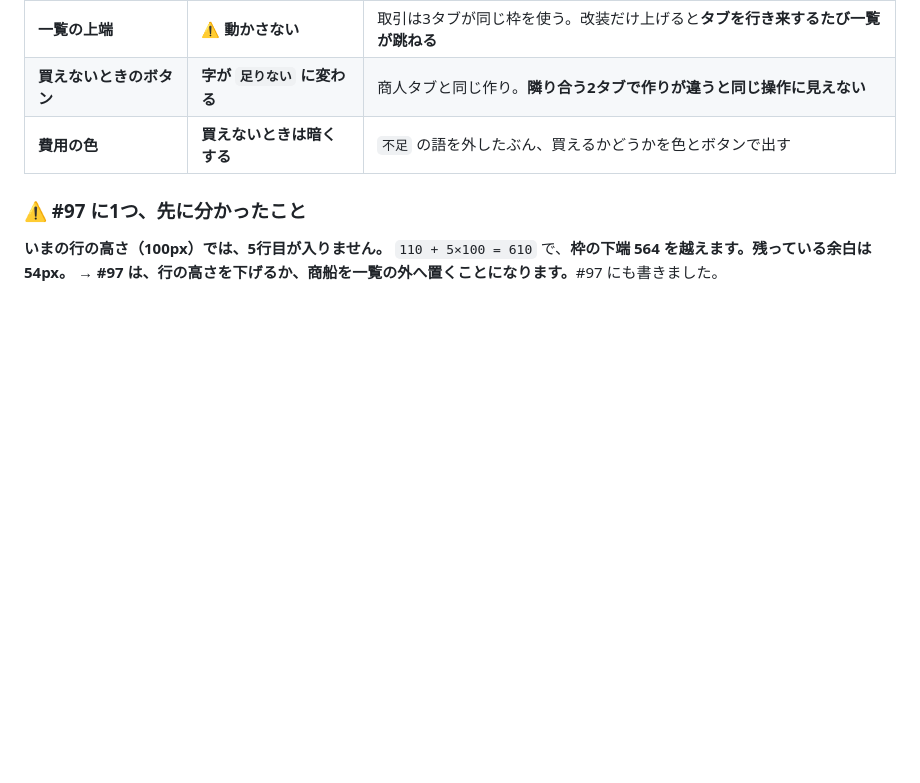
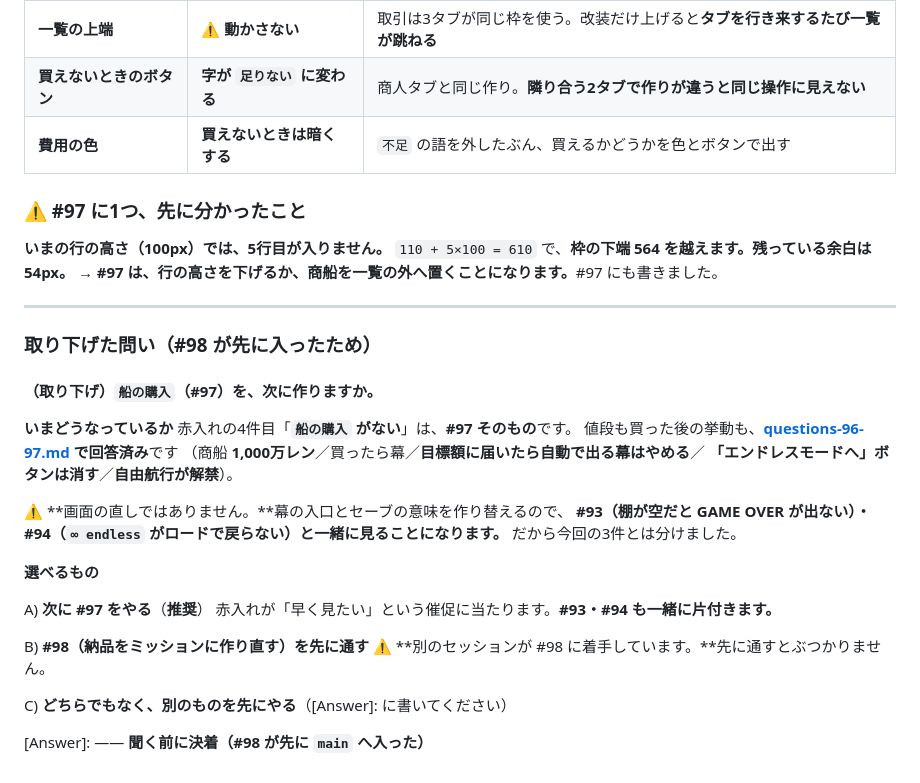
Before and after one commit to primevalsistail/shop-puzzle-simulation, a Markdown page: aidlc-docs/sessions/questions-upgrade-tab.md, the part around one of its changes. Drawn GitHub-style; blank space fills up the shorter version.

```diff
--- a/aidlc-docs/sessions/questions-upgrade-tab.md
+++ b/aidlc-docs/sessions/questions-upgrade-tab.md
@@ -97,3 +145,31 @@ C) **どちらでもなく、別のものを先にやる**（[Answer]: に書い
 **いまの行の高さ（100px）では、5行目が入りません。**
 `110 + 5×100 = 610` で、**枠の下端 564 を越えます。残っている余白は 54px。**
 → **#97 は、行の高さを下げるか、商船を一覧の外へ置くことになります。**#97 にも書きました。
+
+---
+
+### 取り下げた問い（#98 が先に入ったため）
+
+#### （取り下げ）`船の購入`（#97）を、次に作りますか。
+
+**いまどうなっているか**
+赤入れの4件目「**`船の購入` がない**」は、**#97 そのもの**です。
+値段も買った後の挙動も、**[questions-96-97.md](questions-96-97.md) で回答済み**です
+（商船 **1,000万レン**／買ったら幕／**目標額に届いたら自動で出る幕はやめる**／
+**「エンドレスモードへ」ボタンは消す**／**自由航行が解禁**）。
+
+⚠ **画面の直しではありません。**幕の入口とセーブの意味を作り替えるので、
+**#93（棚が空だと GAME OVER が出ない）・#94（`∞ endless` がロードで戻らない）と一緒に見ることになります。**
+だから今回の3件とは分けました。
+
+**選べるもの**
+
+A) **次に #97 をやる**（**推奨**）
+   赤入れが「早く見たい」という催促に当たります。**#93・#94 も一緒に片付きます。**
+
+B) **#98（納品をミッションに作り直す）を先に通す**
+   ⚠ **別のセッションが #98 に着手しています。**先に通すとぶつかりません。
+
+C) **どちらでもなく、別のものを先にやる**（[Answer]: に書いてください）
+
+[Answer]: —— **聞く前に決着（#98 が先に `main` へ入った）**
```
Also changed, not shown: other parts of aidlc-docs/sessions/questions-upgrade-tab.md (+62 -14 lines).
